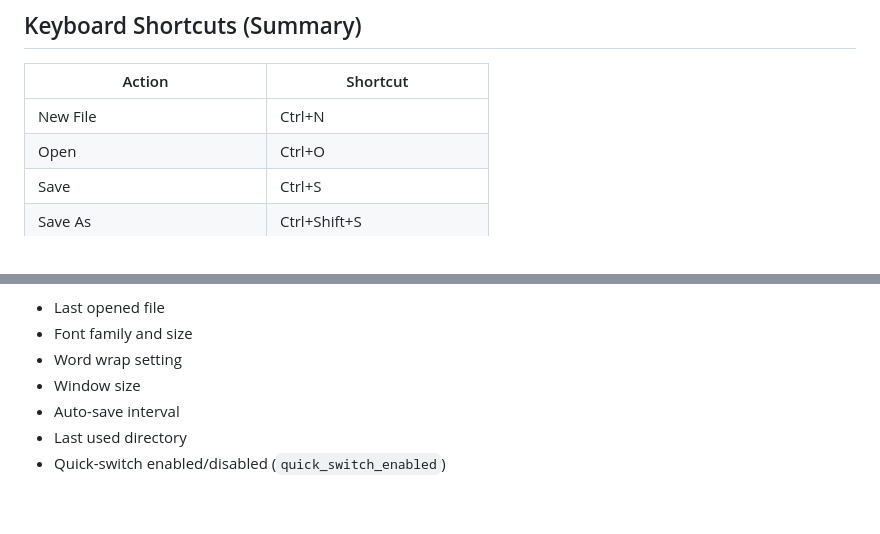
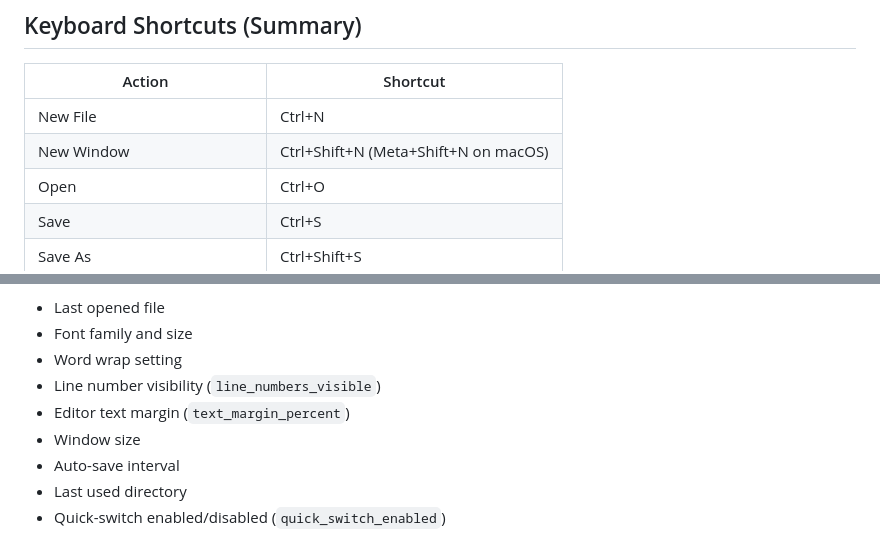
Before and after one commit to venkatarangan/neight, a Markdown page: README.md, 2 parts joined by grey strips. GitHub-like rendering; blank space fills up the shorter version.

```diff
--- a/README.md
+++ b/README.md
@@ -403,6 +423,7 @@ It’s a single Python file — self-contained and clean — yet offers everythi
 | Action                        | Shortcut                       |
 | ----------------------------- | ------------------------------ |
 | New File                      | Ctrl+N                         |
+| New Window                    | Ctrl+Shift+N (Meta+Shift+N on macOS) |
 | Open                          | Ctrl+O                         |
 | Save                          | Ctrl+S                         |
 | Save As                       | Ctrl+Shift+S                   |
@@ -451,6 +472,8 @@ This file remembers:
 * Last opened file
 * Font family and size
 * Word wrap setting
+* Line number visibility (`line_numbers_visible`)
+* Editor text margin (`text_margin_percent`)
 * Window size
 * Auto-save interval
 * Last used directory
```
Also changed, not shown: other parts of README.md (+22 -2 lines).
